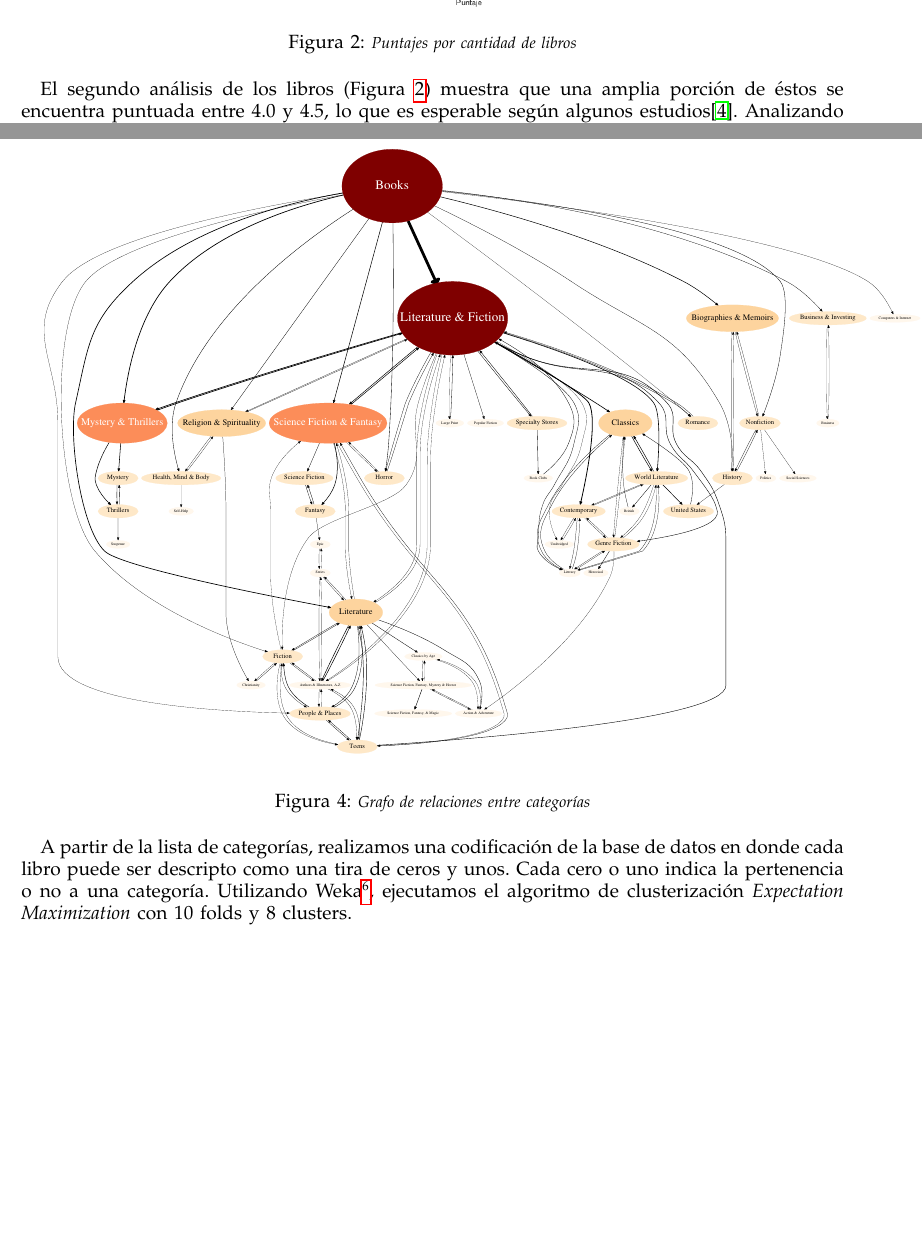
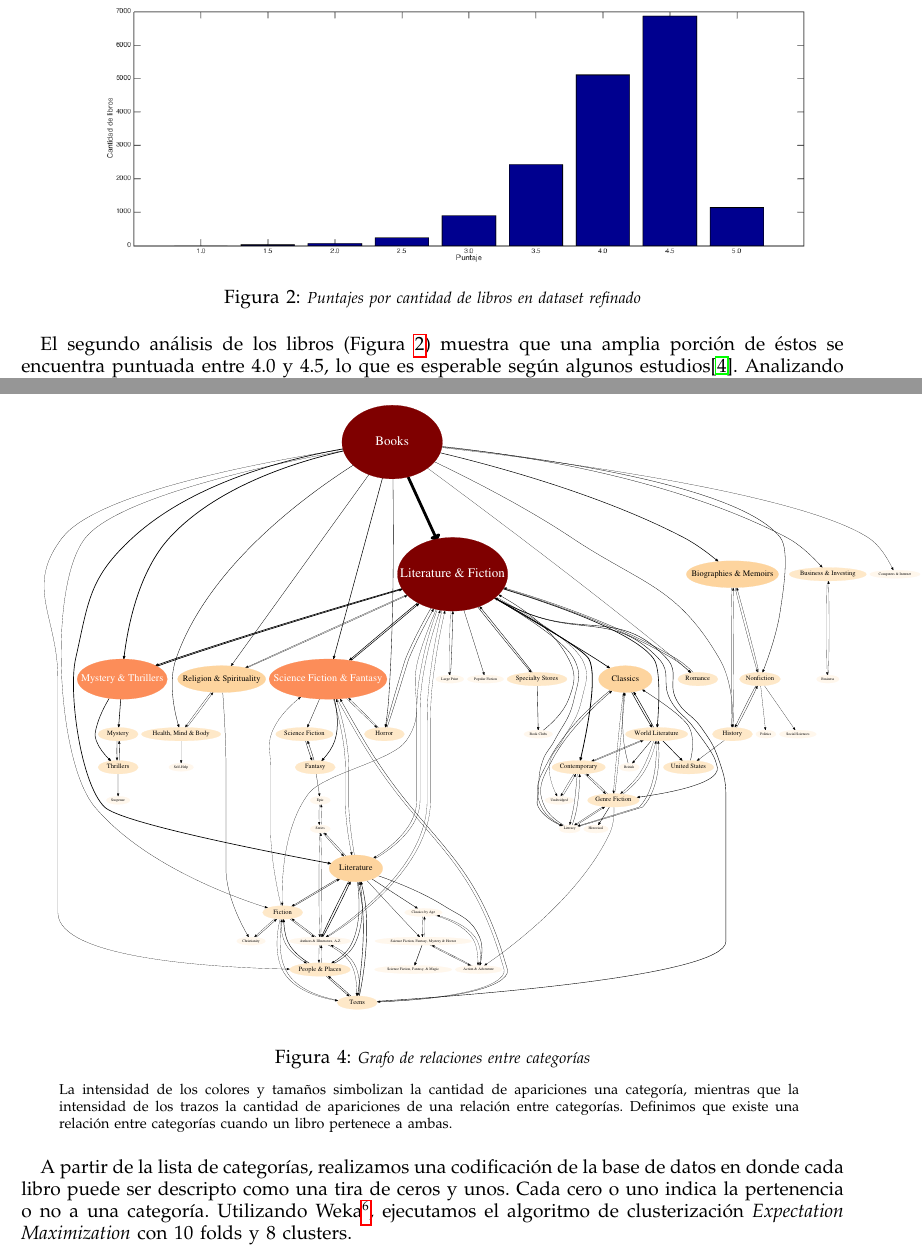
Before and after one commit to ramaroberto/INCC, a LaTeX paper (Trabajo Final/paper/paper.tex): two parts of pages 6 and 7 of 13, joined at a grey line, cut so that both start at the same text, the shorter picture padded with empty space. Compiled offline with pdfLaTeX.

Commit message:
Agrega pies de pagina explicativos

```diff
--- a/Trabajo Final/paper/paper.tex
+++ b/Trabajo Final/paper/paper.tex
@@ -165,7 +165,7 @@ El análisis sobre la distribución de la cantidad de reseñas (Figura \ref{fig:
 \begin{figure}[H]
   \centering
   \includegraphics[width=7.5in]{imgs/cantidadDeLibrosVsPuntaje.png}
-  \caption{\small \textit{Puntajes por cantidad de libros}}
+  \caption{\small \textit{Puntajes por cantidad de libros en dataset refinado}}
   \label{fig:cantLibrosVsPuntaje}
 \end{figure}
 
@@ -190,6 +190,10 @@ Por otro lado, nos percatamos de que no sólo la mayoría de los libros se encue
   \centering
   \includegraphics[width=8in]{../results/graph.pdf}
   \caption{\small \textit{Grafo de relaciones entre categorías}}
+  \medskip
+  \begin{subfigure}{0.90\textwidth}
+    \footnotesize La intensidad de los colores y tamaños simbolizan la cantidad de apariciones una categoría, mientras que la intensidad de los trazos la cantidad de apariciones de una relación entre categorías. Definimos que existe una relación entre categorías cuando un libro pertenece a ambas.
+  \end{subfigure}
   \label{fig:jerarquizacionDeCategorias}
 \end{figure}
 
```
Also changed, not shown: Trabajo Final/paper/paper.tex (2 more changed lines).
